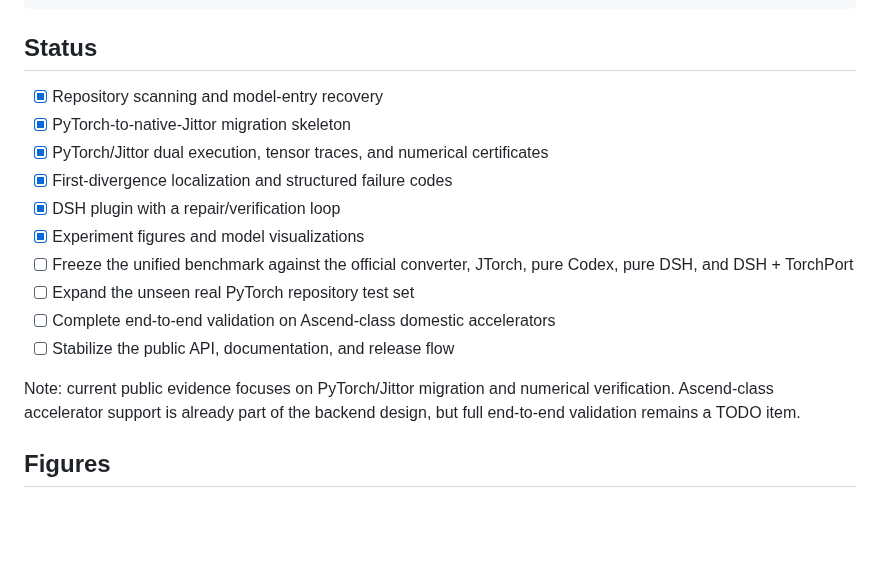
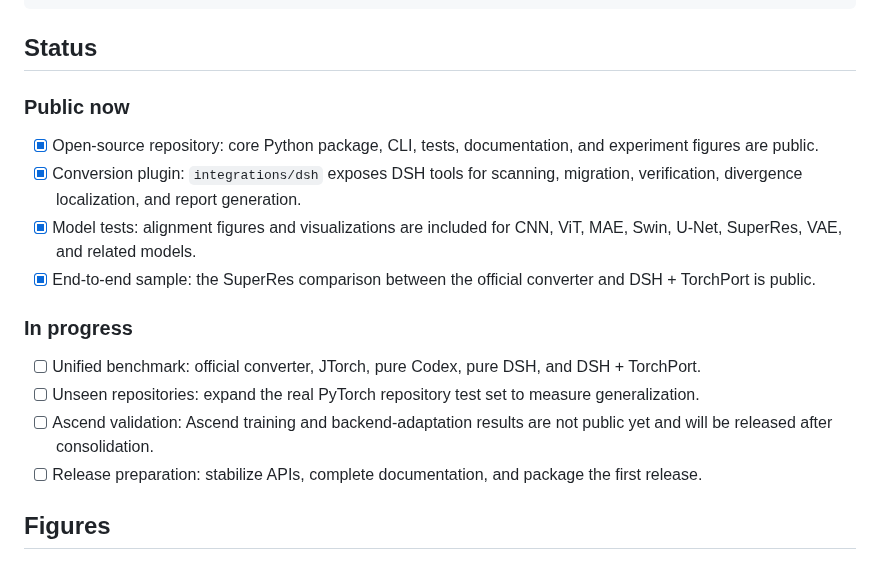
Before and after one commit to PowerTrue212/TorchPort, a Markdown page: README_en.md, the part around one of its changes. GitHub-like rendering; blank space fills up the shorter version.

```diff
--- a/README_en.md
+++ b/README_en.md
@@ -187,18 +187,19 @@ npm test
 
 ## Status
 
-- [x] Repository scanning and model-entry recovery
-- [x] PyTorch-to-native-Jittor migration skeleton
-- [x] PyTorch/Jittor dual execution, tensor traces, and numerical certificates
-- [x] First-divergence localization and structured failure codes
-- [x] DSH plugin with a repair/verification loop
-- [x] Experiment figures and model visualizations
-- [ ] Freeze the unified benchmark against the official converter, JTorch, pure Codex, pure DSH, and DSH + TorchPort
-- [ ] Expand the unseen real PyTorch repository test set
-- [ ] Complete end-to-end validation on Ascend-class domestic accelerators
-- [ ] Stabilize the public API, documentation, and release flow
+### Public now
 
-Note: current public evidence focuses on PyTorch/Jittor migration and numerical verification. Ascend-class accelerator support is already part of the backend design, but full end-to-end validation remains a TODO item.
+- [x] Open-source repository: core Python package, CLI, tests, documentation, and experiment figures are public.
+- [x] Conversion plugin: `integrations/dsh` exposes DSH tools for scanning, migration, verification, divergence localization, and report generation.
+- [x] Model tests: alignment figures and visualizations are included for CNN, ViT, MAE, Swin, U-Net, SuperRes, VAE, and related models.
+- [x] End-to-end sample: the SuperRes comparison between the official converter and DSH + TorchPort is public.
+
+### In progress
+
+- [ ] Unified benchmark: official converter, JTorch, pure Codex, pure DSH, and DSH + TorchPort.
+- [ ] Unseen repositories: expand the real PyTorch repository test set to measure generalization.
+- [ ] Ascend validation: Ascend training and backend-adaptation results are not public yet and will be released after consolidation.
+- [ ] Release preparation: stabilize APIs, complete documentation, and package the first release.
 
 ## Figures
 
```
Also changed, not shown: other parts of README_en.md (+5 -15 lines), README.md (+17 -26 lines), experiments/figures/fig_diagnosis/plot.png (added), experiments/figures/fig_raft_bubbles/plot.png (added), 6 other files.
